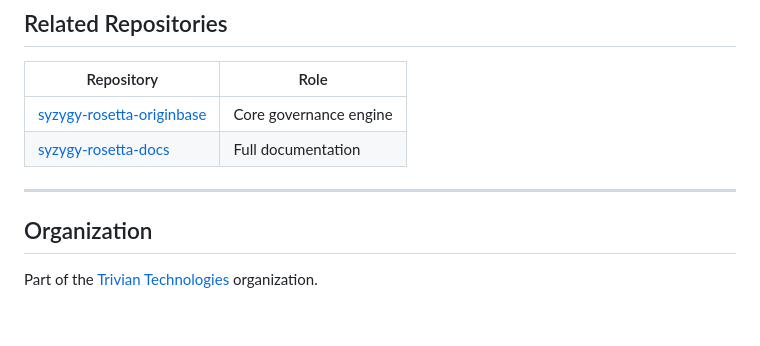
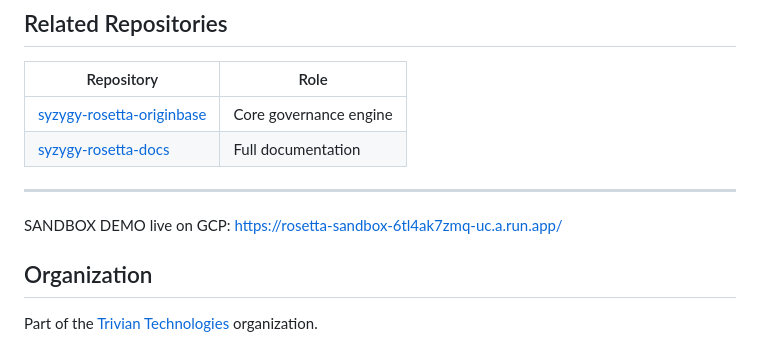
Before and after one commit to Trivian-Technologies/syzygy-rosetta-sandbox, a Markdown page: README.md, the part around the change. Drawn GitHub-style; blank space fills up the shorter version.

```diff
--- a/README.md
+++ b/README.md
@@ -89,6 +89,8 @@ The sandbox produces the **primary investor demo evidence** for Syzygy Rosetta.
 
 ---
 
+SANDBOX DEMO live on GCP: https://rosetta-sandbox-6tl4ak7zmq-uc.a.run.app/
+
 ## Organization
 
 Part of the [Trivian Technologies](https://github.com/Trivian-Technologies) organization.
```
